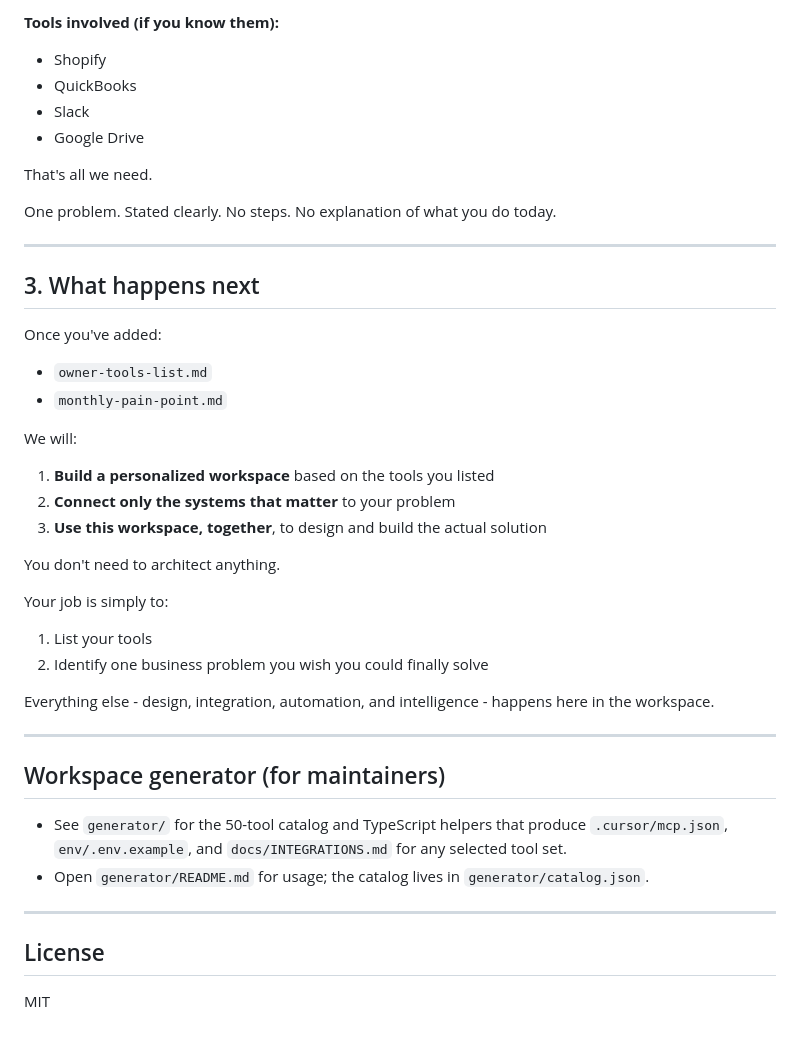
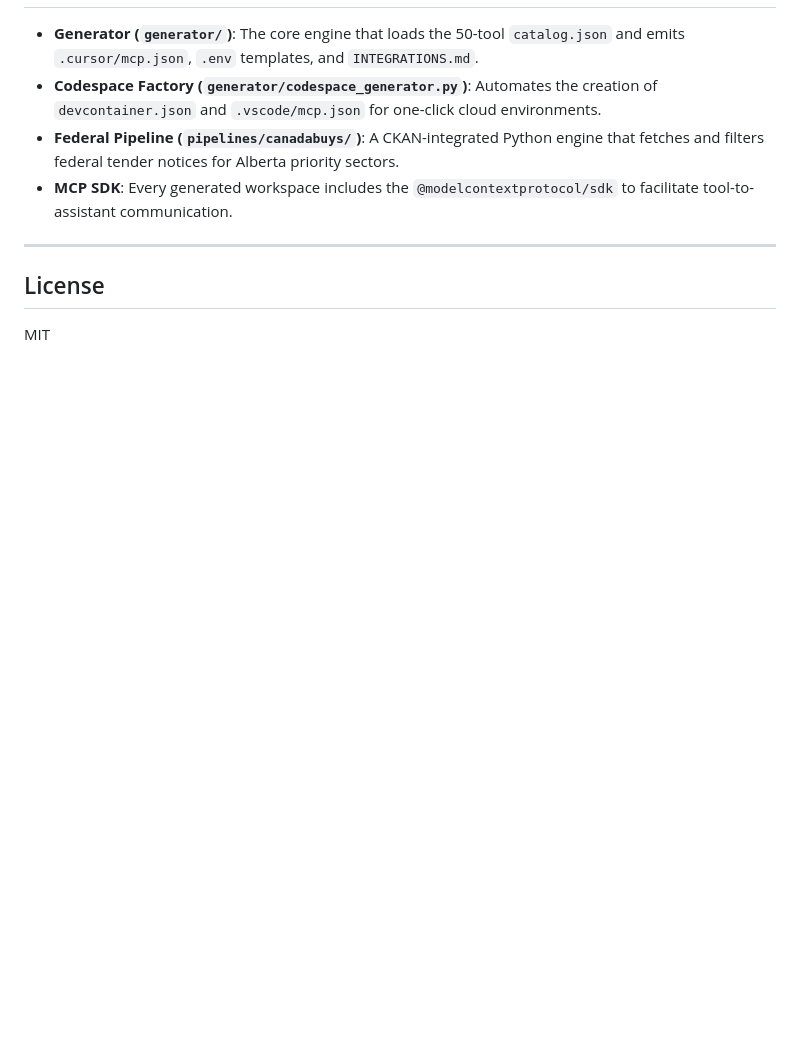
Before and after one commit to HarleyCoops/WorkspaceAlberta, a Markdown page: README.md, the part around one of its changes. Drawn GitHub-style; blank space fills up the shorter version.

Commit message:
quick push

```diff
--- a/README.md
+++ b/README.md
@@ -95,45 +47,9 @@ recorded in our payment system.
-**Tools involved (if you know them):**
-- Shopify
-- QuickBooks
-- Slack
-- Google Drive
-
-That's all we need.
-
-One problem. Stated clearly. No steps. No explanation of what you do today.
-
----
-
-## 3. What happens next
-
-Once you've added:
-
-- `owner-tools-list.md`
-- `monthly-pain-point.md`
-
-We will:
-
-1. **Build a personalized workspace** based on the tools you listed
-2. **Connect only the systems that matter** to your problem
-3. **Use this workspace, together**, to design and build the actual solution
-
-You don't need to architect anything.
-
-Your job is simply to:
-
-1. List your tools
-2. Identify one business problem you wish you could finally solve
-
-Everything else - design, integration, automation, and intelligence - happens here in the workspace.
-
----
-
-## Workspace generator (for maintainers)
-- See `generator/` for the 50-tool catalog and TypeScript helpers that produce `.cursor/mcp.json`, `env/.env.example`, and `docs/INTEGRATIONS.md` for any selected tool set.
-- Open `generator/README.md` for usage; the catalog lives in `generator/catalog.json`.
+*   **Generator (`generator/`)**: The core engine that loads the 50-tool `catalog.json` and emits `.cursor/mcp.json`, `.env` templates, and `INTEGRATIONS.md`.
+*   **Codespace Factory (`generator/codespace_generator.py`)**: Automates the creation of `devcontainer.json` and `.vscode/mcp.json` for one-click cloud environments.
+*   **Federal Pipeline (`pipelines/canadabuys/`)**: A CKAN-integrated Python engine that fetches and filters federal tender notices for Alberta priority sectors.
+*   **MCP SDK**: Every generated workspace includes the `@modelcontextprotocol/sdk` to facilitate tool-to-assistant communication.
 
 ---
 
 ## License
-
 MIT
```
Also changed, not shown: other parts of README.md (+29 -77 lines), CLAUDE.md (+31 -126 lines).
